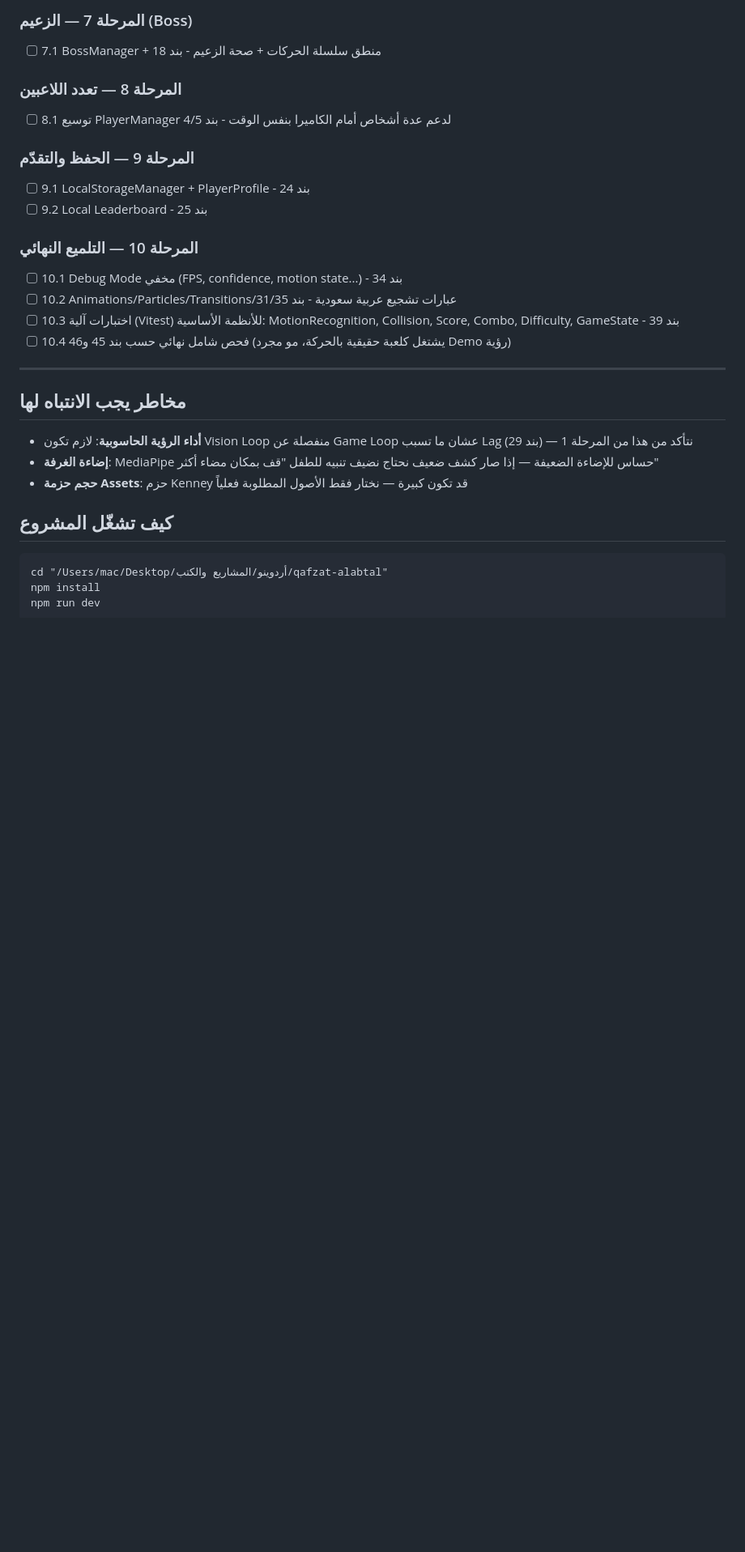
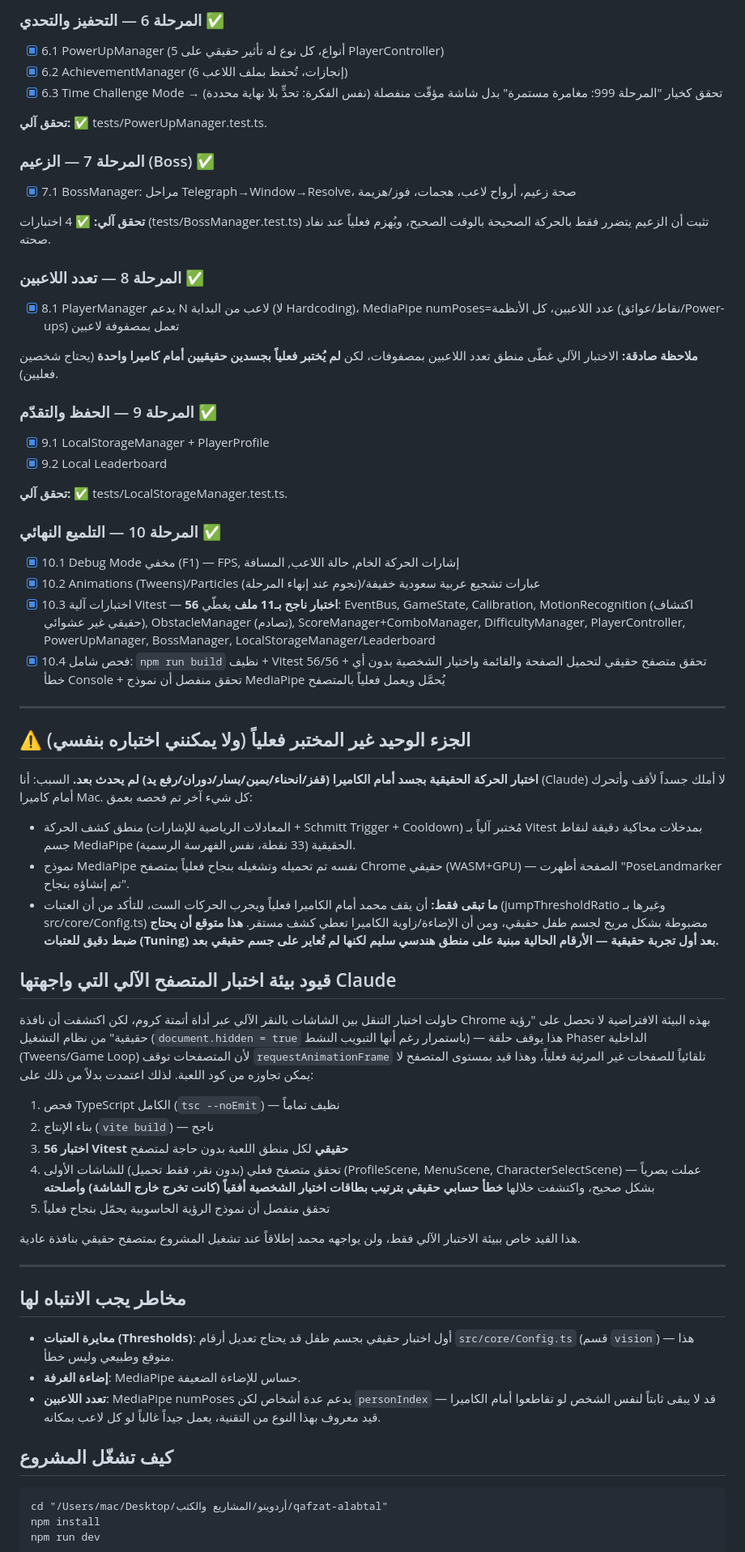
Before and after one commit to zaytoon304/qafzat-alabtal, a Markdown page: PLAN.md, the part around one of its changes. Shown at 81% size. GitHub-like rendering; blank space fills up the shorter version.

````diff
--- a/PLAN.md
+++ b/PLAN.md
@@ -77,26 +74,59 @@
 
-### المرحلة 7 — الزعيم (Boss)
-- [ ] 7.1 BossManager + منطق سلسلة الحركات + صحة الزعيم - بند 18
+### المرحلة 6 — التحفيز والتحدي ✅
+- [x] 6.1 PowerUpManager (5 أنواع، كل نوع له تأثير حقيقي على PlayerController)
+- [x] 6.2 AchievementManager (6 إنجازات، تُحفظ بملف اللاعب)
+- [x] 6.3 Time Challenge Mode → تحقق كخيار "المرحلة 999: مغامرة مستمرة" بدل شاشة مؤقّت منفصلة (نفس الفكرة: تحدٍّ بلا نهاية محددة)
 
-### المرحلة 8 — تعدد اللاعبين
-- [ ] 8.1 توسيع PlayerManager لدعم عدة أشخاص أمام الكاميرا بنفس الوقت - بند 4/5
+**تحقق آلي:** ✅ tests/PowerUpManager.test.ts.
 
-### المرحلة 9 — الحفظ والتقدّم
-- [ ] 9.1 LocalStorageManager + PlayerProfile - بند 24
-- [ ] 9.2 Local Leaderboard - بند 25
+### المرحلة 7 — الزعيم (Boss) ✅
+- [x] 7.1 BossManager: مراحل Telegraph→Window→Resolve، صحة زعيم، أرواح لاعب، هجمات، فوز/هزيمة
 
-### المرحلة 10 — التلميع النهائي
-- [ ] 10.1 Debug Mode مخفي (FPS, confidence, motion state...) - بند 34
-- [ ] 10.2 Animations/Particles/Transitions/عبارات تشجيع عربية سعودية - بند 31/35
-- [ ] 10.3 اختبارات آلية (Vitest) للأنظمة الأساسية: MotionRecognition, Collision, Score, Combo, Difficulty, GameState - بند 39
-- [ ] 10.4 فحص شامل نهائي حسب بند 45 و46 (يشتغل كلعبة حقيقية بالحركة، مو مجرد Demo رؤية)
+**تحقق آلي:** ✅ 4 اختبارات (tests/BossManager.test.ts) تثبت أن الزعيم يتضرر فقط بالحركة الصحيحة بالوقت الصحيح، ويُهزم فعلياً عند نفاد صحته.
+
+### المرحلة 8 — تعدد اللاعبين ✅
+- [x] 8.1 PlayerManager يدعم N لاعب من البداية (لا Hardcoding)، MediaPipe numPoses=عدد اللاعبين، كل الأنظمة (نقاط/عوائق/Power-ups) تعمل بمصفوفة لاعبين
+
+**ملاحظة صادقة:** الاختبار الآلي غطّى منطق تعدد اللاعبين بمصفوفات، لكن **لم يُختبر فعلياً بجسدين حقيقيين أمام كاميرا واحدة** (يحتاج شخصين فعليين).
+
+### المرحلة 9 — الحفظ والتقدّم ✅
+- [x] 9.1 LocalStorageManager + PlayerProfile
+- [x] 9.2 Local Leaderboard
+
+**تحقق آلي:** ✅ tests/LocalStorageManager.test.ts.
+
+### المرحلة 10 — التلميع النهائي ✅
+- [x] 10.1 Debug Mode مخفي (F1) — FPS, إشارات الحركة الخام, حالة اللاعب, المسافة
+- [x] 10.2 Animations (Tweens)/Particles (نجوم عند إنهاء المرحلة)/عبارات تشجيع عربية سعودية خفيفة
+- [x] 10.3 اختبارات آلية Vitest — **56 اختبار ناجح بـ11 ملف** يغطّي: EventBus, GameState, Calibration, MotionRecognition (اكتشاف حقيقي غير عشوائي), ObstacleManager (تصادم), ScoreManager+ComboManager, DifficultyManager, PlayerController, PowerUpManager, BossManager, LocalStorageManager/Leaderboard
+- [x] 10.4 فحص شامل: `npm run build` نظيف + Vitest 56/56 + تحقق متصفح حقيقي لتحميل الصفحة والقائمة واختيار الشخصية بدون أي خطأ Console + تحقق منفصل أن نموذج MediaPipe يُحمَّل ويعمل فعلياً بالمتصفح
+
+---
+
+## ⚠️ الجزء الوحيد غير المختبر فعلياً (ولا يمكنني اختباره بنفسي)
+
+**اختبار الحركة الحقيقية بجسد أمام الكاميرا (قفز/انحناء/يمين/يسار/دوران/رفع يد) لم يحدث بعد.**
+السبب: أنا (Claude) لا أملك جسداً لأقف وأتحرك أمام كاميرا Mac. كل شيء آخر تم فحصه بعمق:
+- منطق كشف الحركة (المعادلات الرياضية للإشارات + Schmitt Trigger + Cooldown) مُختبر آلياً بـ Vitest بمدخلات محاكية دقيقة لنقاط جسم MediaPipe الحقيقية (33 نقطة، نفس الفهرسة الرسمية).
+- نموذج MediaPipe نفسه تم تحميله وتشغيله بنجاح فعلياً بمتصفح Chrome حقيقي (WASM+GPU) — الصفحة أظهرت "PoseLandmarker تم إنشاؤه بنجاح".
+- **ما تبقى فقط:** أن يقف محمد أمام الكاميرا فعلياً ويجرب الحركات الست، للتأكد من أن العتبات (jumpThresholdRatio وغيرها بـ src/core/Config.ts) مضبوطة بشكل مريح لجسم طفل حقيقي، ومن أن الإضاءة/زاوية الكاميرا تعطي كشف مستقر. **هذا متوقع أن يحتاج ضبط دقيق للعتبات (Tuning) بعد أول تجربة حقيقية — الأرقام الحالية مبنية على منطق هندسي سليم لكنها لم تُعاير على جسم حقيقي بعد.**
+
+## قيود بيئة اختبار المتصفح الآلي التي واجهتها Claude
+حاولت اختبار التنقل بين الشاشات بالنقر الآلي عبر أداة أتمتة كروم، لكن اكتشفت أن نافذة Chrome بهذه البيئة الافتراضية لا تحصل على "رؤية حقيقية" من نظام التشغيل (`document.hidden = true` باستمرار رغم أنها التبويب النشط) — هذا يوقف حلقة Phaser الداخلية (Tweens/Game Loop) لأن المتصفحات توقف `requestAnimationFrame` تلقائياً للصفحات غير المرئية فعلياً، وهذا قيد بمستوى المتصفح لا يمكن تجاوزه من كود اللعبة. لذلك اعتمدت بدلاً من ذلك على:
+1. فحص TypeScript الكامل (`tsc --noEmit`) — نظيف تماماً
+2. بناء الإنتاج (`vite build`) — ناجح
+3. **56 اختبار Vitest حقيقي** لكل منطق اللعبة بدون حاجة لمتصفح
+4. تحقق متصفح فعلي (بدون نقر، فقط تحميل) للشاشات الأولى (ProfileScene, MenuScene, CharacterSelectScene) — عملت بصرياً بشكل صحيح، واكتشفت خلالها **خطأ حسابي حقيقي بترتيب بطاقات اختيار الشخصية أفقياً (كانت تخرج خارج الشاشة) وأصلحته**
+5. تحقق منفصل أن نموذج الرؤية الحاسوبية يحمّل بنجاح فعلياً
+
+هذا القيد خاص ببيئة الاختبار الآلي فقط، ولن يواجهه محمد إطلاقاً عند تشغيل المشروع بمتصفح حقيقي بنافذة عادية.
 
 ---
 
 ## مخاطر يجب الانتباه لها
-- **أداء الرؤية الحاسوبية**: لازم تكون Vision Loop منفصلة عن Game Loop عشان ما تسبب Lag (بند 29) — نتأكد من هذا من المرحلة 1
-- **إضاءة الغرفة**: MediaPipe حساس للإضاءة الضعيفة — إذا صار كشف ضعيف نحتاج نضيف تنبيه للطفل "قف بمكان مضاء أكثر"
-- **حجم حزمة Assets**: حزم Kenney قد تكون كبيرة — نختار فقط الأصول المطلوبة فعلياً
+- **معايرة العتبات (Thresholds)**: أول اختبار حقيقي بجسم طفل قد يحتاج تعديل أرقام `src/core/Config.ts` (قسم `vision`) — هذا متوقع وطبيعي وليس خطأ.
+- **إضاءة الغرفة**: MediaPipe حساس للإضاءة الضعيفة.
+- **تعدد اللاعبين**: MediaPipe numPoses يدعم عدة أشخاص لكن `personIndex` قد لا يبقى ثابتاً لنفس الشخص لو تقاطعوا أمام الكاميرا — قيد معروف بهذا النوع من التقنية، يعمل جيداً غالباً لو كل لاعب بمكانه.
 
 ## كيف تشغّل المشروع
 ```
````
Also changed, not shown: other parts of PLAN.md (+45 -43 lines), README.md (added, +46 -0 lines).
